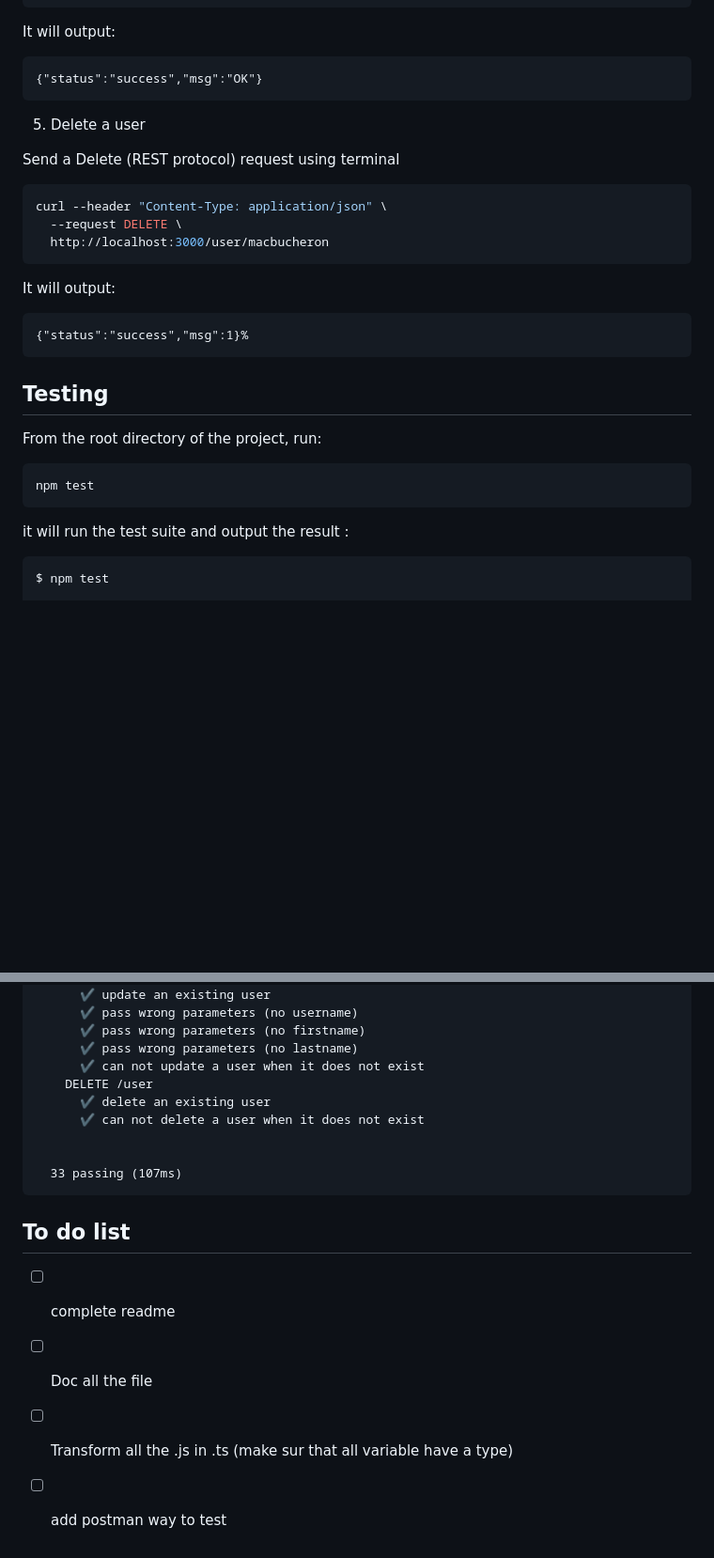
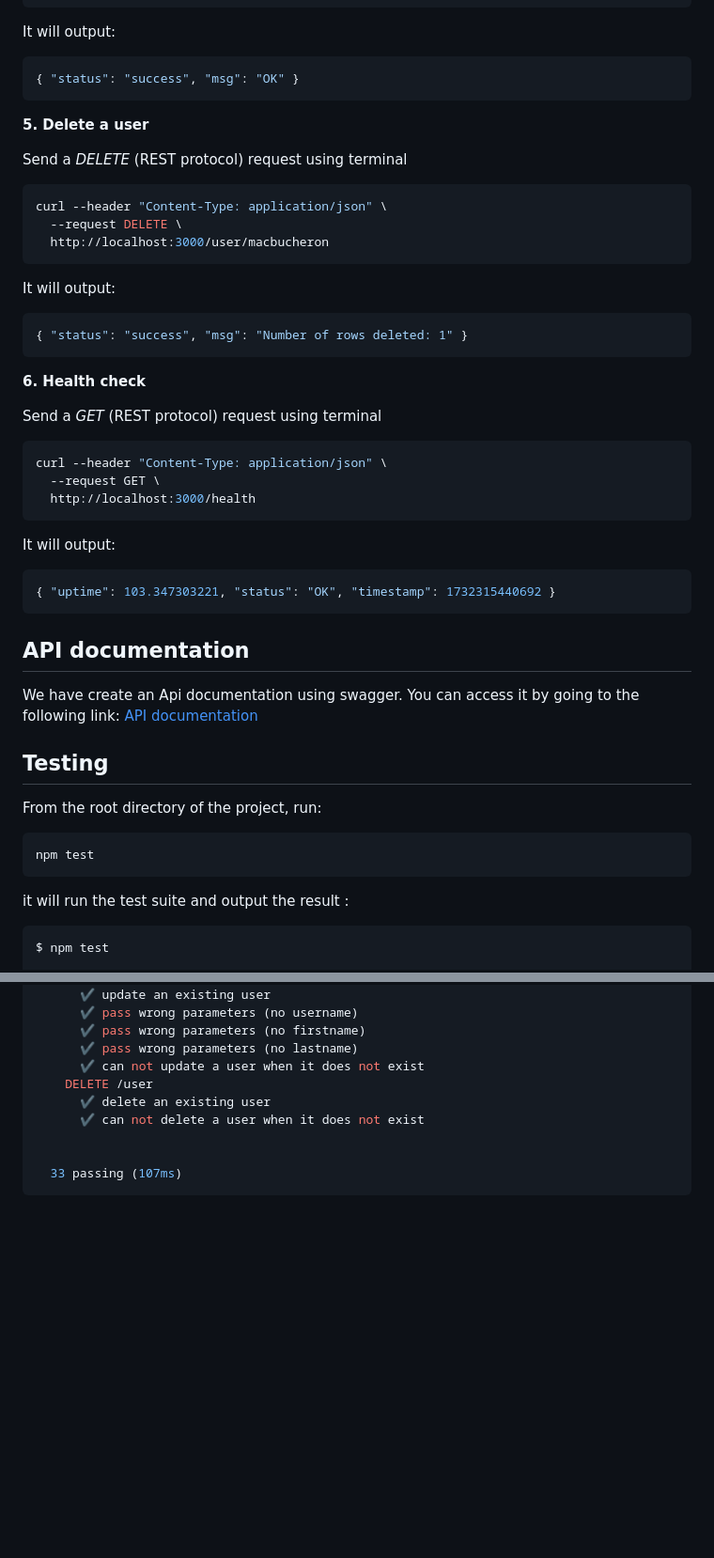
Before and after one commit to Macbucheron1/Devops-Template, a Markdown page: user_api/README.md, 2 parts joined by grey strips. Shown at 94% size. Drawn GitHub-style; blank space fills up the shorter version.

Commit message:
feat: added a landing page and some more documentation

````diff
--- a/user_api/README.md
+++ b/user_api/README.md
@@ -106,13 +109,13 @@ curl --header "Content-Type: application/json" \
 
 It will output:
 
-```
-{"status":"success","msg":"OK"}
+```json
+{ "status": "success", "msg": "OK" }
 ```
 
-5. Delete a user
+**5. Delete a user**
 
-Send a Delete (REST protocol) request using terminal
+Send a _DELETE_ (REST protocol) request using terminal
 
 ```bash
 curl --header "Content-Type: application/json" \
@@ -122,21 +125,41 @@ curl --header "Content-Type: application/json" \
 
 It will output:
 
+```json
+{ "status": "success", "msg": "Number of rows deleted: 1" }
 ```
-{"status":"success","msg":1}%
+
+**6. Health check**
+
+Send a _GET_ (REST protocol) request using terminal
+
+```bash
+curl --header "Content-Type: application/json" \
+  --request GET \
+  http://localhost:3000/health
 ```
+
+It will output:
+
+```json
+{ "uptime": 103.347303221, "status": "OK", "timestamp": 1732315440692 }
+```
+
+## API documentation
+
+We have create an Api documentation using swagger. You can access it by going to the following link: [API documentation](http://localhost:3000/api-docs/)
 
 ## Testing
 
 From the root directory of the project, run:
 
-```
+```bash
 npm test
 ```
 
 it will run the test suite and output the result :
 
-```
+```bash
 $ npm test
 
 > ece-userapi@1.1.0 test
@@ -197,10 +220,3 @@ Server listening on port 3000
 
   33 passing (107ms)
 ```
-
-## To do list
-
-- [ ] complete readme
-- [ ] Doc all the file
-- [ ] Transform all the .js in .ts (make sur that all variable have a type)
-- [ ] add postman way to test
````
Also changed, not shown: other parts of user_api/README.md (+24 -21 lines), README.md (+23 -4 lines), images/user_api/ApiStart.png (added), images/user_api/WebPage.png (added), 3 other files.
